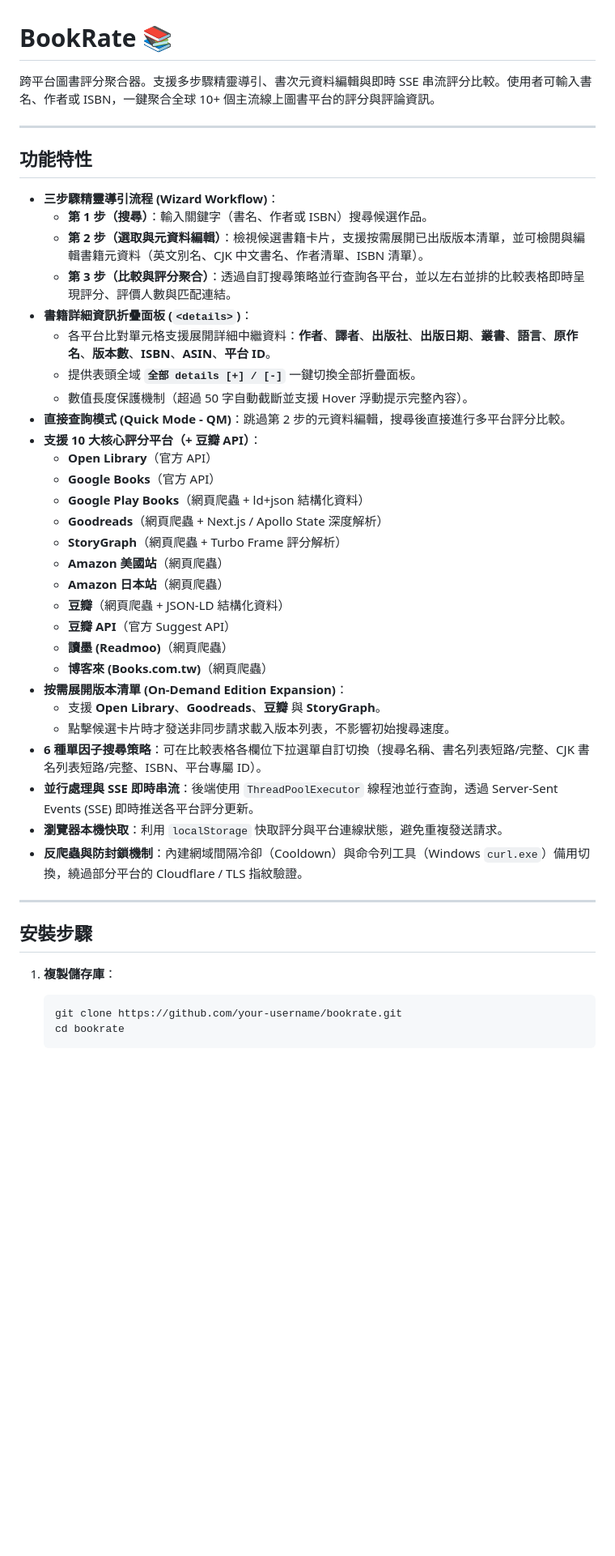
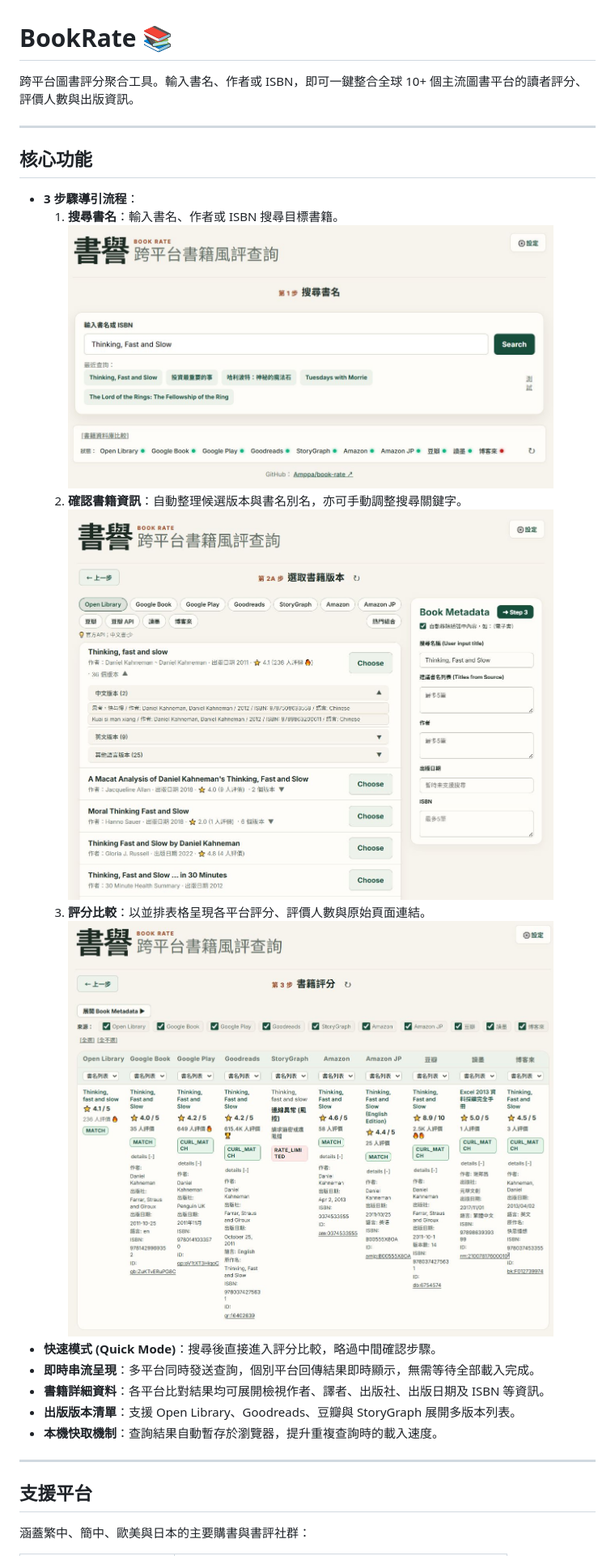
Before and after one commit to Amppa/book-rate, a Markdown page: README.md, the part around one of its changes. Shown at 81% size. Rendered like a GitHub page; pictures changed too: docs/images/step1.JPG (added), docs/images/step2.JPG (added), docs/images/step3.JPG (added); blank space fills up the shorter version.

Commit message:
docs: update README for general audience and sync AGENTS guide

````diff
--- a/README.md
+++ b/README.md
@@ -1,47 +1,30 @@
 # BookRate 📚
 
-跨平台圖書評分聚合器。支援多步驟精靈導引、書次元資料編輯與即時 SSE 串流評分比較。使用者可輸入書名、作者或 ISBN，一鍵聚合全球 10+ 個主流線上圖書平台的評分與評論資訊。
+跨平台圖書評分聚合工具。輸入書名、作者或 ISBN，即可一鍵整合全球 10+ 個主流圖書平台的讀者評分、評價人數與出版資訊。
 
 ---
 
-## 功能特性
+## 核心功能
 
-- **三步驟精靈導引流程 (Wizard Workflow)**：
-  - **第 1 步（搜尋）**：輸入關鍵字（書名、作者或 ISBN）搜尋候選作品。
-  - **第 2 步（選取與元資料編輯）**：檢視候選書籍卡片，支援按需展開已出版版本清單，並可檢閱與編輯書籍元資料（英文別名、CJK 中文書名、作者清單、ISBN 清單）。
-  - **第 3 步（比較與評分聚合）**：透過自訂搜尋策略並行查詢各平台，並以左右並排的比較表格即時呈現評分、評價人數與匹配連結。
-- **書籍詳細資訊折疊面板 (`<details>`)**：
-  - 各平台比對單元格支援展開詳細中繼資料：**作者**、**譯者**、**出版社**、**出版日期**、**叢書**、**語言**、**原作名**、**版本數**、**ISBN**、**ASIN**、**平台 ID**。
-  - 提供表頭全域 **`全部 details [+] / [-]`** 一鍵切換全部折疊面板。
-  - 數值長度保護機制（超過 50 字自動截斷並支援 Hover 浮動提示完整內容）。
-- **直接查詢模式 (Quick Mode - QM)**：跳過第 2 步的元資料編輯，搜尋後直接進行多平台評分比較。
-- **支援 10 大核心評分平台（+ 豆瓣 API）**：
-  - **Open Library**（官方 API）
-  - **Google Books**（官方 API）
-  - **Google Play Books**（網頁爬蟲 + ld+json 結構化資料）
-  - **Goodreads**（網頁爬蟲 + Next.js / Apollo State 深度解析）
-  - **StoryGraph**（網頁爬蟲 + Turbo Frame 評分解析）
-  - **Amazon 美國站**（網頁爬蟲）
-  - **Amazon 日本站**（網頁爬蟲）
-  - **豆瓣**（網頁爬蟲 + JSON-LD 結構化資料）
-  - **豆瓣 API**（官方 Suggest API）
-  - **讀墨 (Readmoo)**（網頁爬蟲）
-  - **博客來 (Books.com.tw)**（網頁爬蟲）
-- **按需展開版本清單 (On-Demand Edition Expansion)**：
-  - 支援 **Open Library**、**Goodreads**、**豆瓣** 與 **StoryGraph**。
-  - 點擊候選卡片時才發送非同步請求載入版本列表，不影響初始搜尋速度。
-- **6 種單因子搜尋策略**：可在比較表格各欄位下拉選單自訂切換（搜尋名稱、書名列表短路/完整、CJK 書名列表短路/完整、ISBN、平台專屬 ID）。
-- **並行處理與 SSE 即時串流**：後端使用 `ThreadPoolExecutor` 線程池並行查詢，透過 Server-Sent Events (SSE) 即時推送各平台評分更新。
-- **瀏覽器本機快取**：利用 `localStorage` 快取評分與平台連線狀態，避免重複發送請求。
-- **反爬蟲與防封鎖機制**：內建網域間隔冷卻（Cooldown）與命令列工具（Windows `curl.exe`）備用切換，繞過部分平台的 Cloudflare / TLS 指紋驗證。
+- **3 步驟導引流程**：
+  1. **搜尋書名**：輸入書名、作者或 ISBN 搜尋目標書籍。
+     <br>
+     <a href="docs/images/step1.JPG" target="_blank" rel="noopener noreferrer"><img src="docs/images/step1.JPG" alt="第 1 步：搜尋書名" width="600" /></a>
+  2. **確認書籍資訊**：自動整理候選版本與書名別名，亦可手動調整搜尋關鍵字。
+     <br>
+     <a href="docs/images/step2.JPG" target="_blank" rel="noopener noreferrer"><img src="docs/images/step2.JPG" alt="第 2 步：確認書籍資訊" width="600" /></a>
+  3. **評分比較**：以並排表格呈現各平台評分、評價人數與原始頁面連結。
+     <br>
+     <a href="docs/images/step3.JPG" target="_blank" rel="noopener noreferrer"><img src="docs/images/step3.JPG" alt="第 3 步：評分比較" width="600" /></a>
+- **快速模式 (Quick Mode)**：搜尋後直接進入評分比較，略過中間確認步驟。
+- **即時串流呈現**：多平台同時發送查詢，個別平台回傳結果即時顯示，無需等待全部載入完成。
+- **書籍詳細資料**：各平台比對結果均可展開檢視作者、譯者、出版社、出版日期及 ISBN 等資訊。
+- **出版版本清單**：支援 Open Library、Goodreads、豆瓣與 StoryGraph 展開多版本列表。
+- **本機快取機制**：查詢結果自動暫存於瀏覽器，提升重複查詢時的載入速度。
 
 ---
 
-## 安裝步驟
+## 支援平台
 
-1. **複製儲存庫**：
-   ```bash
-   git clone https://github.com/your-username/bookrate.git
-   cd bookrate
-   ```
+涵蓋繁中、簡中、歐美與日本的主要購書與書評社群：
 
````
Also changed, not shown: other parts of README.md (+32 -31 lines), .agents/AGENTS.md (+6 -6 lines).
